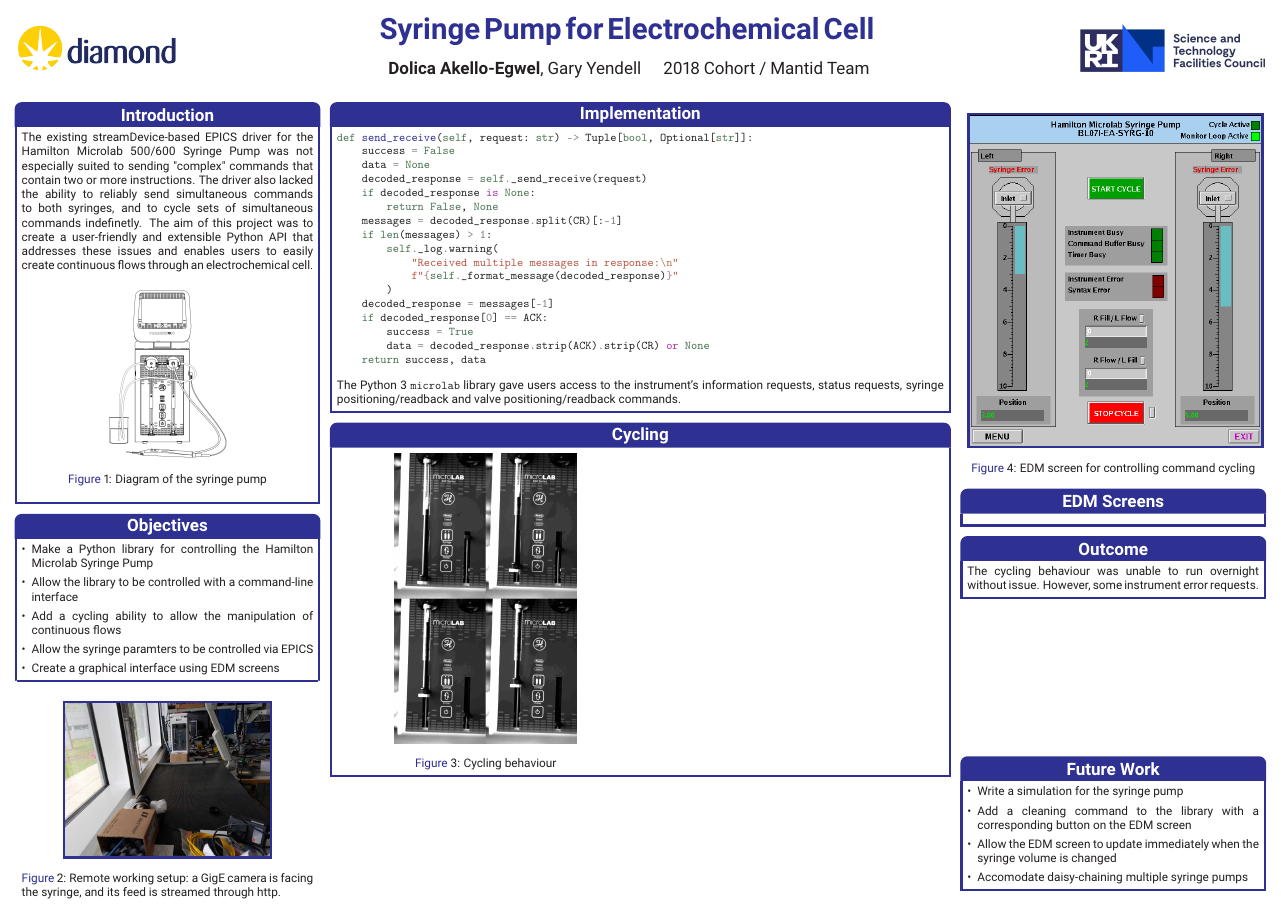
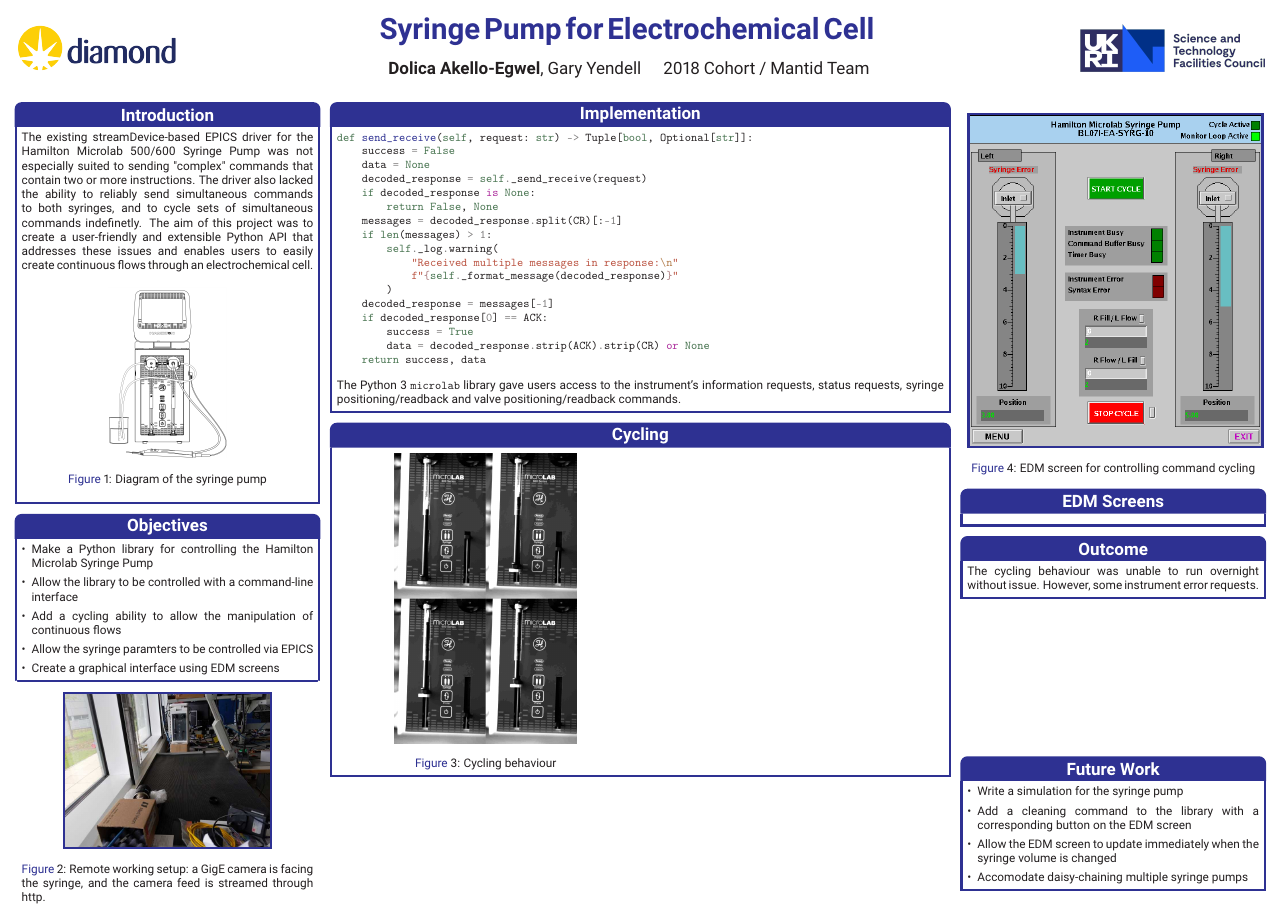
Before and after one commit to DolicaAkelloEgwel/syringeposter, a LaTeX poster (test.tex): the whole page. Compiled offline with pdfLaTeX.

Commit message:
Changing camera picture description

```diff
--- a/test.tex
+++ b/test.tex
@@ -110,10 +110,10 @@ through an electrochemical cell.
 \begin{posterbox}[name=remotework,column=0,headerfont={},headershape=rounded,boxheaderheight=0em,boxColorOne=white,borderColor=white,below=objectives]{}
 \begin{figure}[H]
 \begin{center}
-\vspace{-1em}
+\vspace{-1.8em}
 \setlength{\fboxrule}{2pt}
 \fbox{\includegraphics[width=0.7\textwidth]{images/camerasetup}}
-\caption{Remote working setup: a GigE camera is facing the syringe, and its feed is streamed through http.}
+\caption{Remote working setup: a GigE camera is facing the syringe, and the camera feed is streamed through http.}
 \vspace{-1.2em}
 \end{center}
 \end{figure}
```
